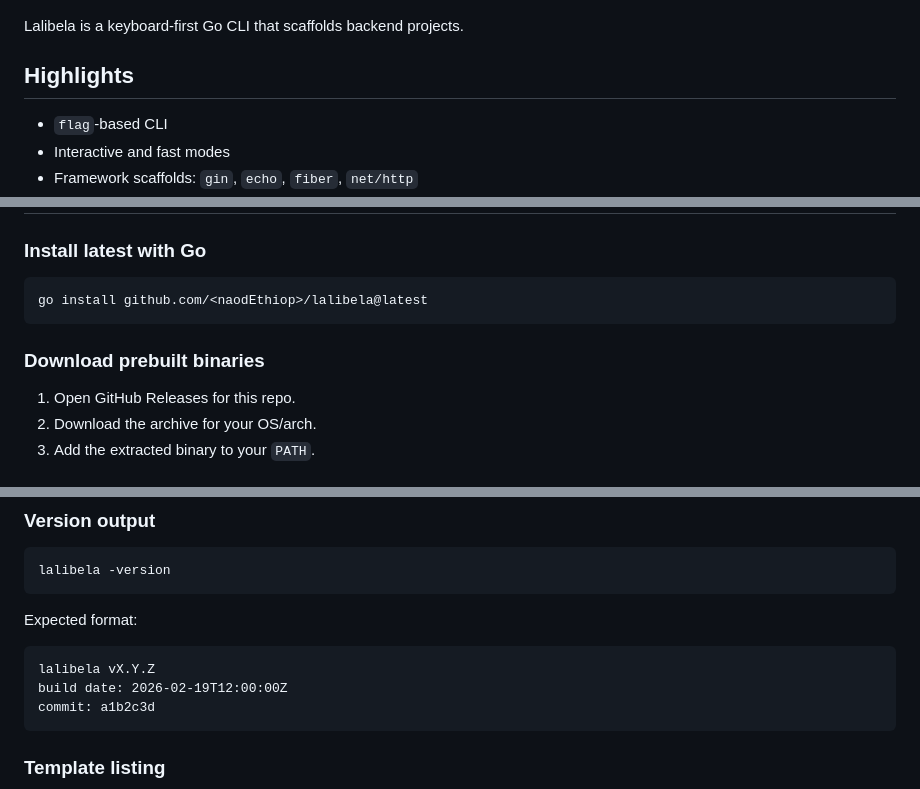
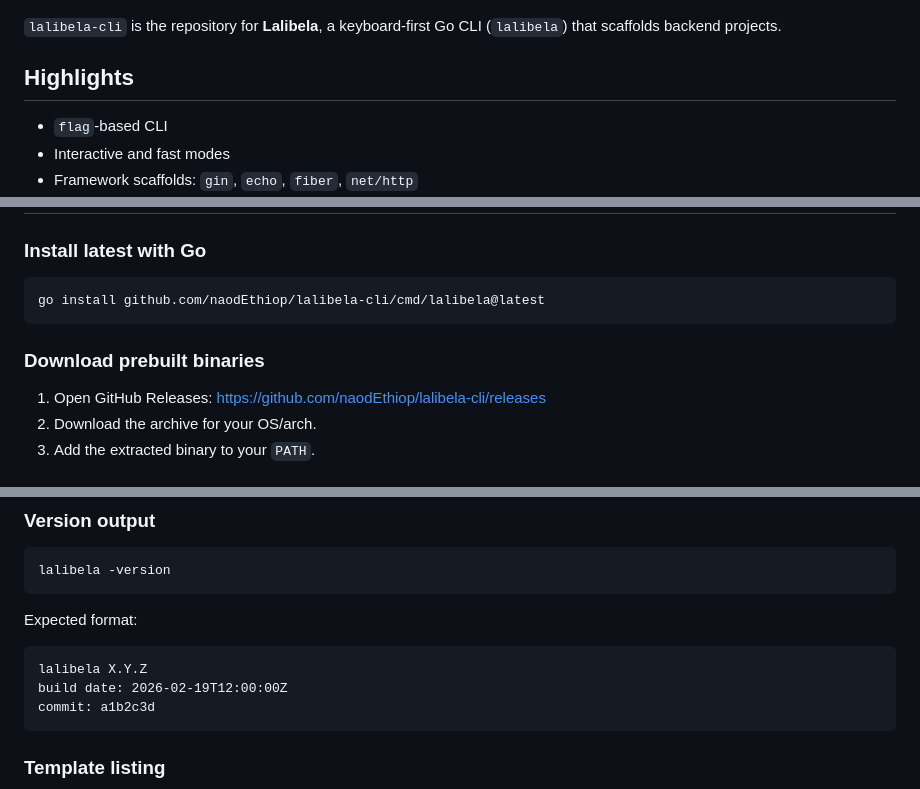
Before and after one commit to naodEthiop/lalibela-cli, a Markdown page: README.md, 3 parts joined by grey strips. Rendered like a GitHub page.

Commit message:
Update README: install, name, and version output
Clarify repository and CLI naming in README, update installation and release instructions, and normalize expected version output. Changes: use `lalibela-cli` repo name and describe the `lalibela` binary, update go install path to github.com/naodEthiop/lalibela-cli/cmd/lalibela@latest, add a direct GitHub Releases link, and change expected version line to "lalibela X.Y.Z". Minor whitespace/formatting fixes.

````diff
--- a/README.md
+++ b/README.md
@@ -2,6 +2,6 @@
 ![Project Logo](/logo.png)
 
-Lalibela is a keyboard-first Go CLI that scaffolds backend projects.
+`lalibela-cli` is the repository for **Lalibela**, a keyboard-first Go CLI (`lalibela`) that scaffolds backend projects.
 
 ## Highlights
 
@@ -18,12 +18,12 @@ Lalibela is a keyboard-first Go CLI that scaffolds backend projects.
 ### Install latest with Go
 
 ```bash
-go install github.com/<naodEthiop>/lalibela@latest
+go install github.com/naodEthiop/lalibela-cli/cmd/lalibela@latest
 ```
 
 ### Download prebuilt binaries
 
-1. Open GitHub Releases for this repo.
+1. Open GitHub Releases: https://github.com/naodEthiop/lalibela-cli/releases
 2. Download the archive for your OS/arch.
 3. Add the extracted binary to your `PATH`.
 
@@ -62,7 +62,7 @@ lalibela -version
 Expected format:
 
 ```text
-lalibela vX.Y.Z
+lalibela X.Y.Z
 build date: 2026-02-19T12:00:00Z
 commit: a1b2c3d
 ```
````
Also changed, not shown: other parts of README.md (+1 -1 lines).
